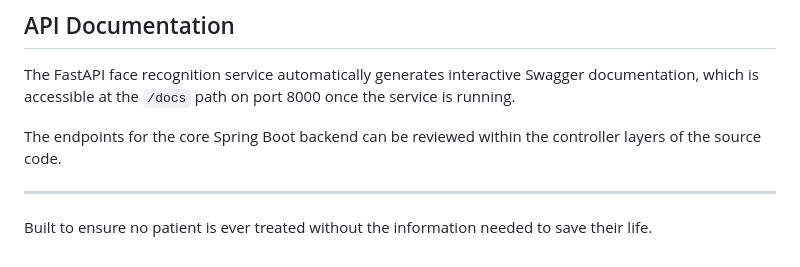
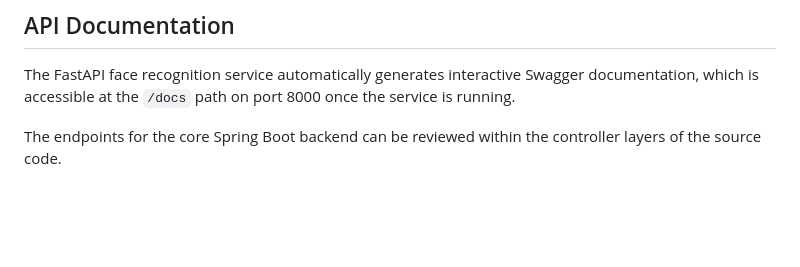
Before and after one commit to kanyutu707/Patient-Data-Sharing-system, a Markdown page: README.md, the part around one of its changes. Rendered like a GitHub page; blank space fills up the shorter version.

```diff
--- a/README.md
+++ b/README.md
@@ -244,7 +244,3 @@ Full configuration details for each component are documented in the respective R
 The FastAPI face recognition service automatically generates interactive Swagger documentation, which is accessible at the `/docs` path on port 8000 once the service is running.
 
 The endpoints for the core Spring Boot backend can be reviewed within the controller layers of the source code.
-
----
-
-Built to ensure no patient is ever treated without the information needed to save their life.
```
Also changed, not shown: other parts of README.md (+1 -1 lines).
